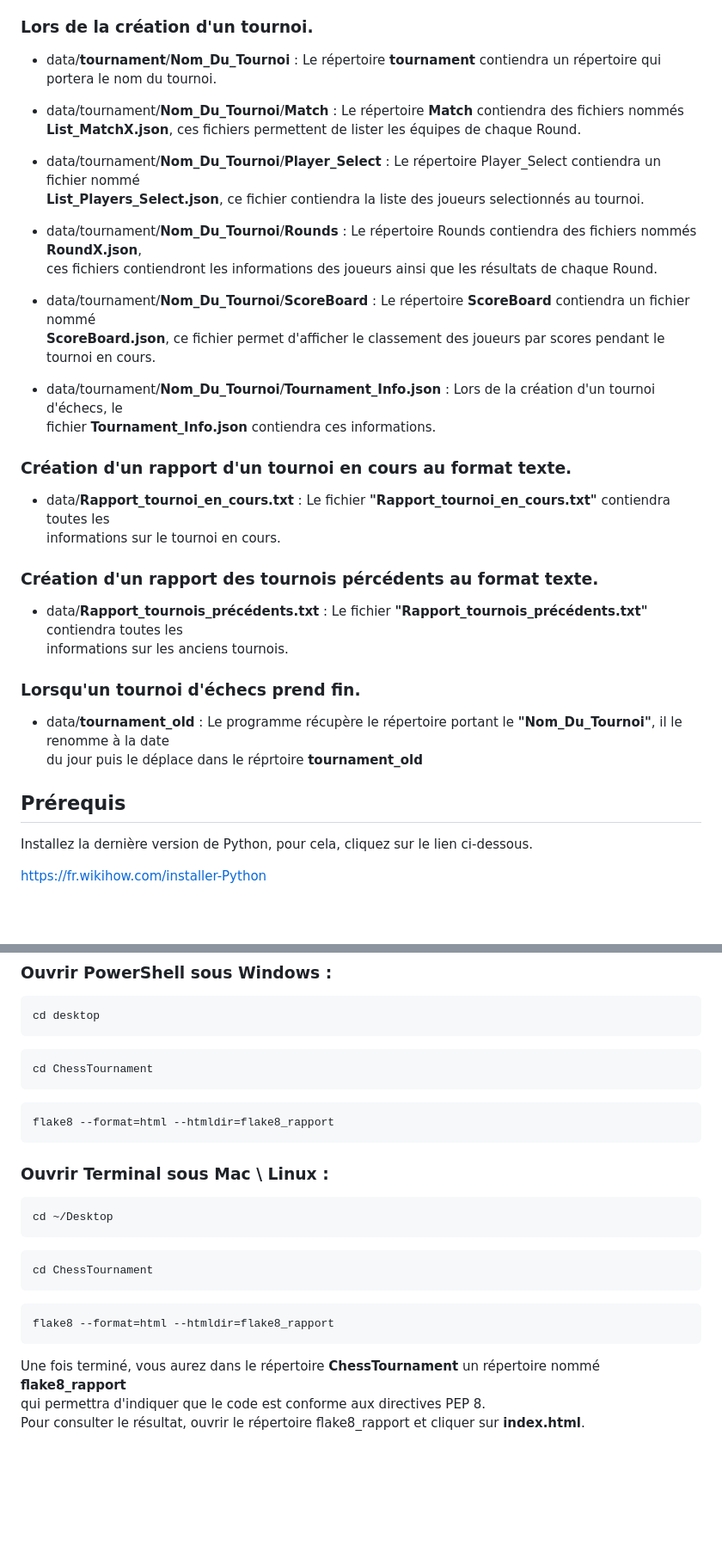
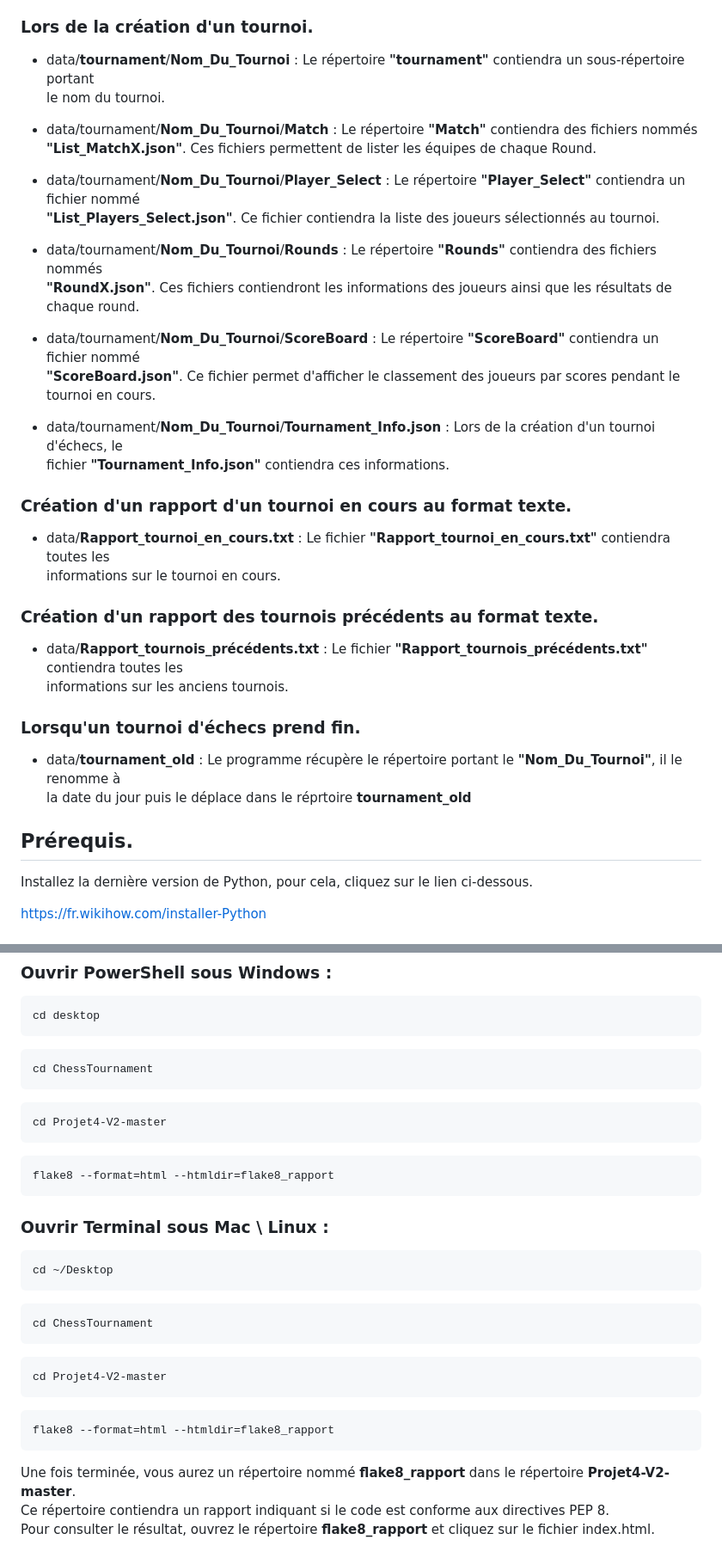
Before and after one commit to Nico13118/Projet4-V2, a Markdown page: README.md, 2 parts joined by grey strips. Shown: that part at 86% size. Drawn GitHub-style; blank space fills up the shorter version.

````diff
--- a/README.md
+++ b/README.md
@@ -23,43 +23,43 @@ ce fichier sera la base de données des joueurs enregistrés.
 
 
 ### Lors de la création d'un tournoi.
-- data/**tournament**/**Nom_Du_Tournoi** : Le répertoire **tournament** contiendra un répertoire qui
-portera le nom du tournoi.
+- data/**tournament**/**Nom_Du_Tournoi** : Le répertoire **"tournament"** contiendra un sous-répertoire portant
+le nom du tournoi.
 
 
-- data/tournament/**Nom_Du_Tournoi**/**Match** : Le répertoire **Match** contiendra des fichiers nommés
-**List_MatchX.json**, ces fichiers permettent de lister les équipes de chaque Round.
+- data/tournament/**Nom_Du_Tournoi**/**Match** : Le répertoire **"Match"** contiendra des fichiers nommés
+**"List_MatchX.json"**. Ces fichiers permettent de lister les équipes de chaque Round.
 
 
-- data/tournament/**Nom_Du_Tournoi**/**Player_Select** : Le répertoire Player_Select contiendra un fichier nommé
-**List_Players_Select.json**, ce fichier contiendra la liste des joueurs selectionnés au tournoi.
+- data/tournament/**Nom_Du_Tournoi**/**Player_Select** : Le répertoire **"Player_Select"** contiendra un fichier nommé
+**"List_Players_Select.json"**. Ce fichier contiendra la liste des joueurs sélectionnés au tournoi.
 
 
-- data/tournament/**Nom_Du_Tournoi**/**Rounds** : Le répertoire Rounds contiendra des fichiers nommés **RoundX.json**,
-ces fichiers contiendront les informations des joueurs ainsi que les résultats de chaque Round.
+- data/tournament/**Nom_Du_Tournoi**/**Rounds** : Le répertoire **"Rounds"** contiendra des fichiers nommés
+**"RoundX.json"**. Ces fichiers contiendront les informations des joueurs ainsi que les résultats de chaque round.
 
 
-- data/tournament/**Nom_Du_Tournoi**/**ScoreBoard** : Le répertoire **ScoreBoard** contiendra un fichier nommé
-**ScoreBoard.json**, ce fichier permet d'afficher le classement des joueurs par scores pendant le tournoi en cours.
+- data/tournament/**Nom_Du_Tournoi**/**ScoreBoard** : Le répertoire **"ScoreBoard"** contiendra un fichier nommé
+**"ScoreBoard.json"**. Ce fichier permet d'afficher le classement des joueurs par scores pendant le tournoi en cours.
 
 
 - data/tournament/**Nom_Du_Tournoi**/**Tournament_Info.json** : Lors de la création d'un tournoi d'échecs, le
-fichier **Tournament_Info.json** contiendra ces informations.
+fichier **"Tournament_Info.json"** contiendra ces informations.
 
 
 ### Création d'un rapport d'un tournoi en cours au format texte.
 - data/**Rapport_tournoi_en_cours.txt** : Le fichier **"Rapport_tournoi_en_cours.txt"** contiendra toutes les
 informations sur le tournoi en cours.
 
-### Création d'un rapport des tournois pércédents au format texte.
+### Création d'un rapport des tournois précédents au format texte.
 - data/**Rapport_tournois_précédents.txt** : Le fichier **"Rapport_tournois_précédents.txt"** contiendra toutes les
 informations sur les anciens tournois.
 
 ### Lorsqu'un tournoi d'échecs prend fin.
-- data/**tournament_old** : Le programme récupère le répertoire portant le **"Nom_Du_Tournoi"**, il le renomme à la date
-du jour puis le déplace dans le réprtoire **tournament_old**
+- data/**tournament_old** : Le programme récupère le répertoire portant le **"Nom_Du_Tournoi"**, il le renomme à
+la date du jour puis le déplace dans le réprtoire **tournament_old**
 
-## Prérequis
+## Prérequis.
 Installez la dernière version de Python, pour cela, cliquez sur le lien ci-dessous.
 
 <https://fr.wikihow.com/installer-Python>
@@ -198,7 +211,9 @@ cd desktop
 ```sh
 cd ChessTournament
    ```
-
+```sh
+cd Projet4-V2-master
+   ```
 ```sh
 flake8 --format=html --htmldir=flake8_rapport
    ```
@@ -210,11 +225,13 @@ cd ~/Desktop
 ```sh
 cd ChessTournament
    ```
-
+```sh
+cd Projet4-V2-master
+   ```
 ```sh
 flake8 --format=html --htmldir=flake8_rapport
    ```
 
-Une fois terminé, vous aurez dans le répertoire **ChessTournament** un répertoire nommé **flake8_rapport**
-qui permettra d'indiquer que le code est conforme aux directives PEP 8.
-Pour consulter le résultat, ouvrir le répertoire flake8_rapport et cliquer sur **index.html**.
+Une fois terminée, vous aurez un répertoire nommé **flake8_rapport** dans le répertoire **Projet4-V2-master**.
+Ce répertoire contiendra un rapport indiquant si le code est conforme aux directives PEP 8.
+Pour consulter le résultat, ouvrez le répertoire **flake8_rapport** et cliquez sur le fichier index.html.
````
Also changed, not shown: other parts of README.md (+31 -18 lines).
